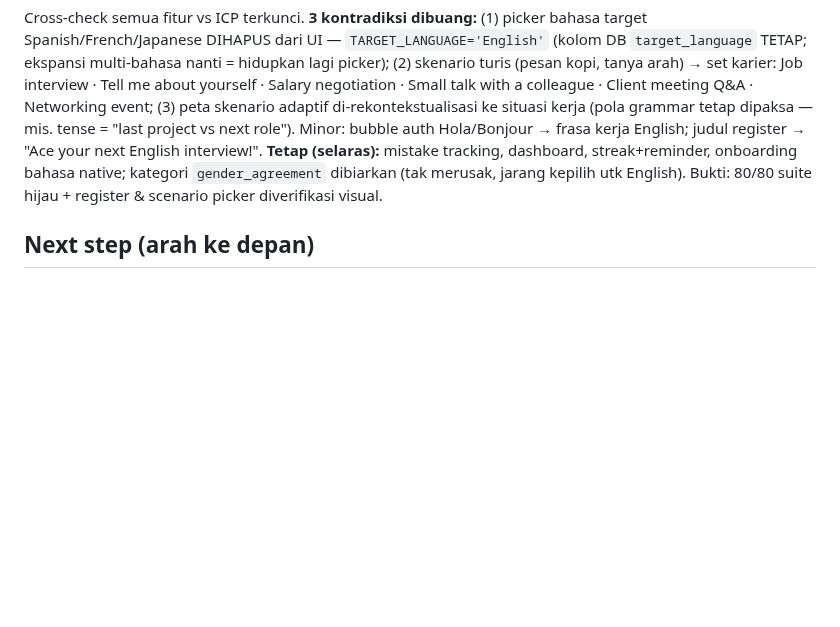
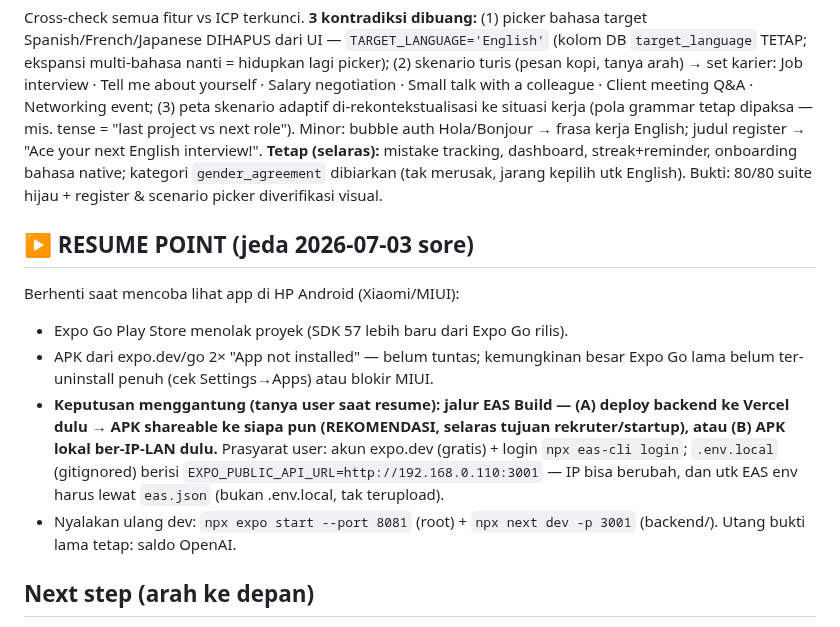
Before and after one commit to lixfeyzen/talkly, a Markdown page: docs/PROJECT-NOTES.md, the part around the change. Drawn GitHub-style; blank space fills up the shorter version.

Commit message:
Save resume point: EAS build decision pending (Vercel-first vs local APK)
Co-Authored-By: Claude Fable 5 <noreply@anthropic.com>

```diff
--- a/docs/PROJECT-NOTES.md
+++ b/docs/PROJECT-NOTES.md
@@ -439,6 +439,23 @@ dashboard, streak+reminder, onboarding bahasa native; kategori
 `gender_agreement` dibiarkan (tak merusak, jarang kepilih utk English).
 Bukti: 80/80 suite hijau + register & scenario picker diverifikasi visual.
 
+## ▶ RESUME POINT (jeda 2026-07-03 sore)
+
+Berhenti saat mencoba lihat app di HP Android (Xiaomi/MIUI):
+- Expo Go Play Store menolak proyek (SDK 57 lebih baru dari Expo Go rilis).
+- APK dari expo.dev/go 2× "App not installed" — belum tuntas; kemungkinan
+  besar Expo Go lama belum ter-uninstall penuh (cek Settings→Apps) atau
+  blokir MIUI.
+- **Keputusan menggantung (tanya user saat resume): jalur EAS Build —
+  (A) deploy backend ke Vercel dulu → APK shareable ke siapa pun
+  (REKOMENDASI, selaras tujuan rekruter/startup), atau (B) APK lokal
+  ber-IP-LAN dulu.** Prasyarat user: akun expo.dev (gratis) + login
+  `npx eas-cli login`; `.env.local` (gitignored) berisi
+  `EXPO_PUBLIC_API_URL=http://192.168.0.110:3001` — IP bisa berubah, dan
+  utk EAS env harus lewat `eas.json` (bukan .env.local, tak terupload).
+- Nyalakan ulang dev: `npx expo start --port 8081` (root) + `npx next
+  dev -p 3001` (backend/). Utang bukti lama tetap: saldo OpenAI.
+
 ## Next step (arah ke depan)
 
 1. **User buka `http://localhost:8081`**: daftar/login, lihat layar baru
```
